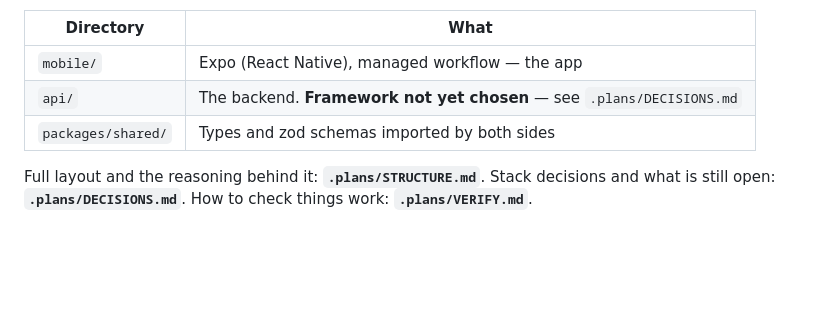
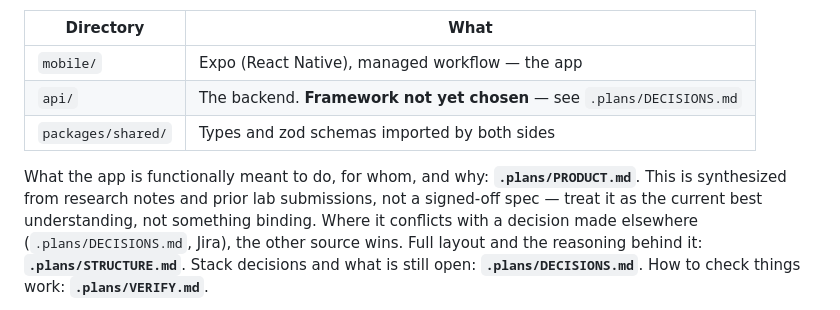
Before and after one commit to AmzalFoumi/farm-pool, a Markdown page: CLAUDE.md, the part around the change. Rendered like a GitHub page; blank space fills up the shorter version.

Commit message:
docs(repo): FARM-32 point CLAUDE.md at PRODUCT.md

```diff
--- a/CLAUDE.md
+++ b/CLAUDE.md
@@ -18,6 +18,10 @@ A monorepo with npm workspaces:
 | `api/` | The backend. **Framework not yet chosen** — see `.plans/DECISIONS.md` |
 | `packages/shared/` | Types and zod schemas imported by both sides |
 
+What the app is functionally meant to do, for whom, and why: **`.plans/PRODUCT.md`**. This is
+synthesized from research notes and prior lab submissions, not a signed-off spec — treat it as the
+current best understanding, not something binding. Where it conflicts with a decision made
+elsewhere (`.plans/DECISIONS.md`, Jira), the other source wins.
 Full layout and the reasoning behind it: **`.plans/STRUCTURE.md`**.
 Stack decisions and what is still open: **`.plans/DECISIONS.md`**.
 How to check things work: **`.plans/VERIFY.md`**.
```
